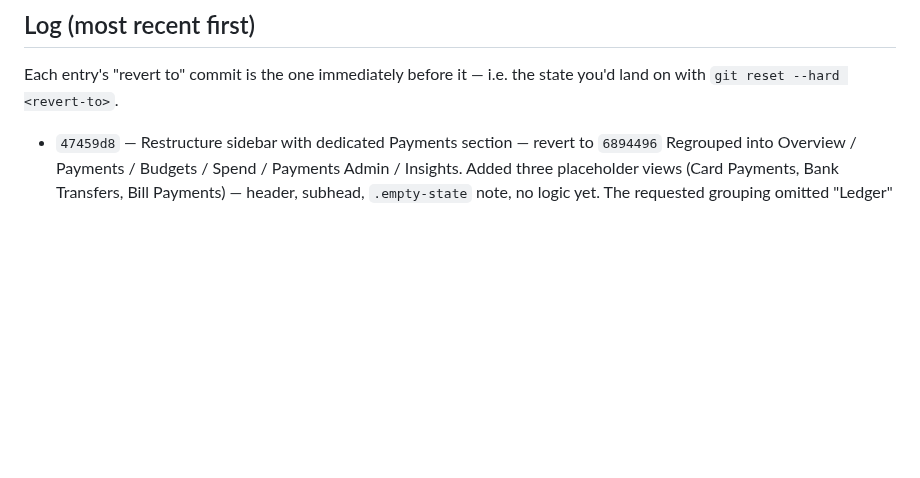
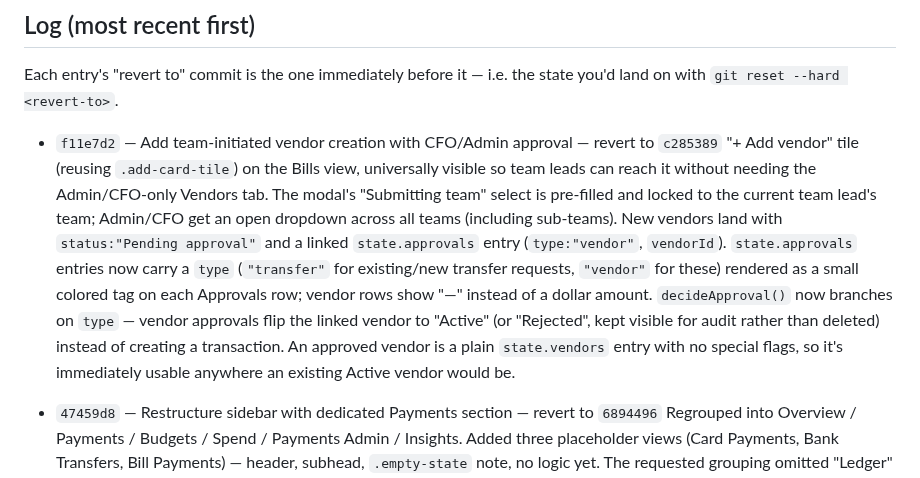
Before and after one commit to nitishranjan7/Tyche, a Markdown page: CHANGELOG.md, the part around the change. Rendered like a GitHub page; blank space fills up the shorter version.

Commit message:
Update CHANGELOG for vendor creation approval commit
Co-Authored-By: Claude Sonnet 5 <noreply@anthropic.com>

```diff
--- a/CHANGELOG.md
+++ b/CHANGELOG.md
@@ -21,6 +21,23 @@ git revert <commit>
 
 Each entry's "revert to" commit is the one immediately before it — i.e. the
 state you'd land on with `git reset --hard <revert-to>`.
+
+- `f11e7d2` — Add team-initiated vendor creation with CFO/Admin approval — revert to `c285389`
+  "+ Add vendor" tile (reusing `.add-card-tile`) on the Bills view,
+  universally visible so team leads can reach it without needing the
+  Admin/CFO-only Vendors tab. The modal's "Submitting team" select is
+  pre-filled and locked to the current team lead's team; Admin/CFO get an
+  open dropdown across all teams (including sub-teams). New vendors land
+  with `status:"Pending approval"` and a linked `state.approvals` entry
+  (`type:"vendor"`, `vendorId`). `state.approvals` entries now carry a
+  `type` (`"transfer"` for existing/new transfer requests, `"vendor"` for
+  these) rendered as a small colored tag on each Approvals row; vendor
+  rows show "—" instead of a dollar amount. `decideApproval()` now
+  branches on `type` — vendor approvals flip the linked vendor to
+  "Active" (or "Rejected", kept visible for audit rather than deleted)
+  instead of creating a transaction. An approved vendor is a plain
+  `state.vendors` entry with no special flags, so it's immediately usable
+  anywhere an existing Active vendor would be.
 
 - `47459d8` — Restructure sidebar with dedicated Payments section — revert to `6894496`
   Regrouped into Overview / Payments / Budgets / Spend / Payments Admin /
```
